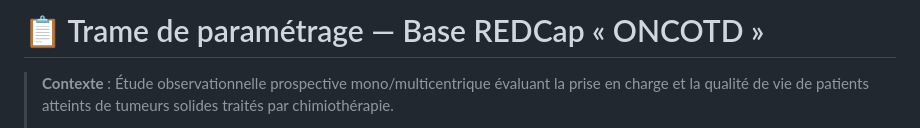
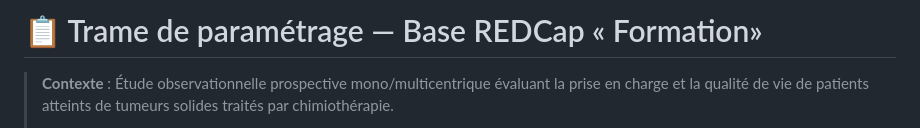
Before and after one commit to RomainBuono/RedCap_formation, a Markdown page: Excercice_bdd.md, the part around the change. Drawn GitHub-style.

Commit message:
Update title in Excercice_bdd.md from 'ONCOTD' to 'Formation'

```diff
--- a/Excercice_bdd.md
+++ b/Excercice_bdd.md
@@ -1,4 +1,4 @@
-# 📋 Trame de paramétrage — Base REDCap « ONCOTD »
+# 📋 Trame de paramétrage — Base REDCap « Formation»
 
 > **Contexte** : Étude observationnelle prospective mono/multicentrique évaluant la prise en charge et la qualité de vie de patients atteints de tumeurs solides traités par chimiothérapie.
 >
```
